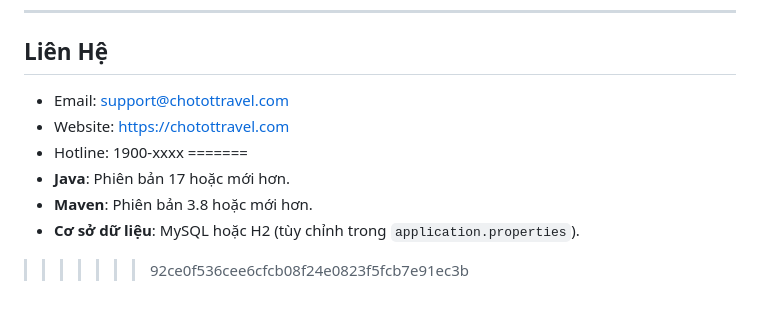
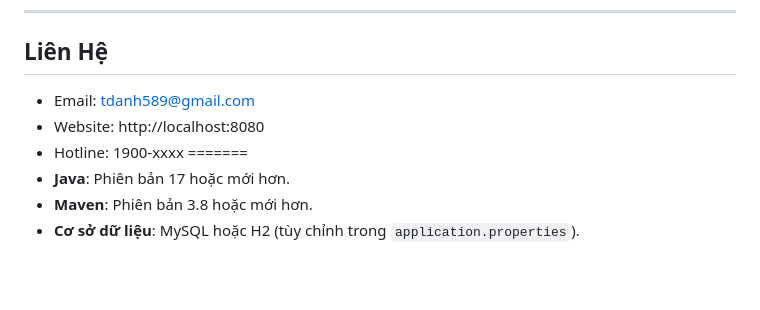
Before and after one commit to TranNamKhang/Lap-trinh-JAVA, a Markdown page: README.md, the part around the change printed below. Rendered like a GitHub page; blank space fills up the shorter version.

```diff
--- a/README.md
+++ b/README.md
@@ -142,11 +136,10 @@ src/
 
 ## Liên Hệ
 
-- Email: support@chotottravel.com
-- Website: https://chotottravel.com
+- Email: tdanh589@gmail.com
+- Website: http://localhost:8080
 - Hotline: 1900-xxxx
 =======
 - **Java**: Phiên bản 17 hoặc mới hơn.
 - **Maven**: Phiên bản 3.8 hoặc mới hơn.
 - **Cơ sở dữ liệu**: MySQL hoặc H2 (tùy chỉnh trong `application.properties`).
->>>>>>> 92ce0f536cee6cfcb08f24e0823f5fcb7e91ec3b
```
Also changed, not shown: other parts of README.md (+7 -13 lines).
